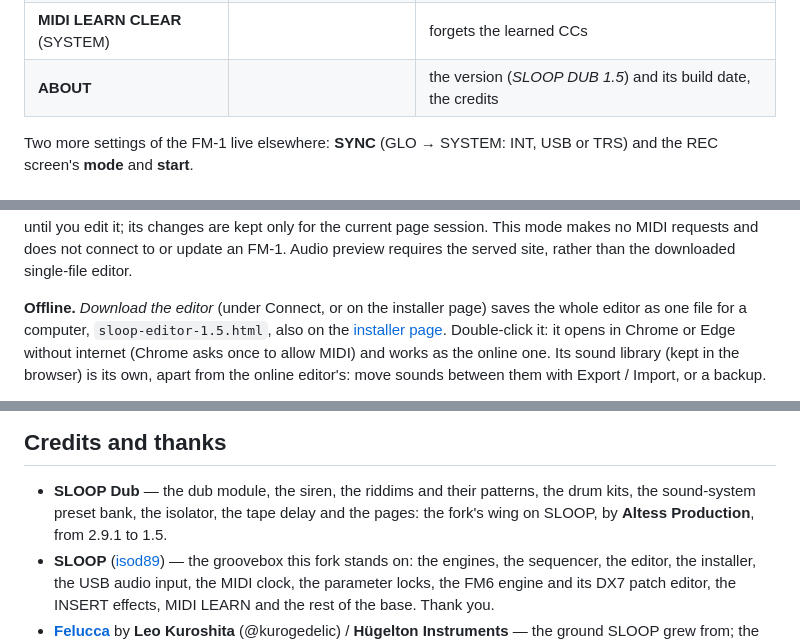
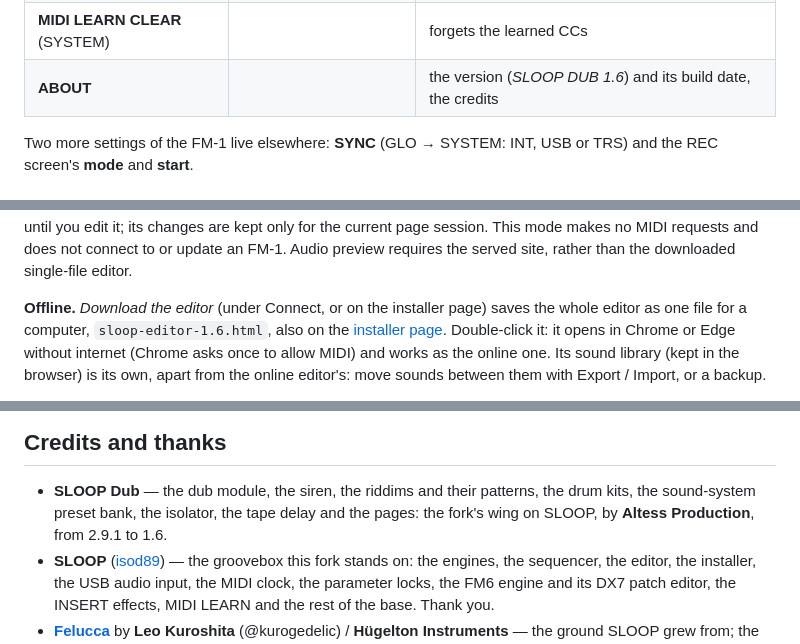
Before and after one commit to altessproduction/sloop-dub-fm1, a Markdown page: README.md, 3 parts joined by grey strips. GitHub-like rendering.

```diff
--- a/README.md
+++ b/README.md
@@ -650,7 +660,7 @@ them.
 | **2ND CORE** | ON / OFF | the sound on the FM-1's second core (after sloop-lab) |
 | **HARDWARE CALIBRATION** (SYSTEM) | | the panel table, if a key or a knob answers wrongly |
 | **MIDI LEARN CLEAR** (SYSTEM) | | forgets the learned CCs |
-| **ABOUT** | | the version (*SLOOP DUB 1.5*) and its build date, the credits |
+| **ABOUT** | | the version (*SLOOP DUB 1.6*) and its build date, the credits |
 
 Two more settings of the FM-1 live elsewhere: **SYNC** (GLO → SYSTEM: INT, USB or TRS) and the
 REC screen's **mode** and **start**.
@@ -766,7 +776,7 @@ current page session. This mode makes no MIDI requests and does not connect to o
 Audio preview requires the served site, rather than the downloaded single-file editor.
 
 **Offline.** *Download the editor* (under Connect, or on the installer page) saves the whole
-editor as one file for a computer, `sloop-editor-1.5.html`, also on the
+editor as one file for a computer, `sloop-editor-1.6.html`, also on the
 [installer page](https://altessproduction.github.io/sloop-dub-fm1/webapp/installer/).
 Double-click it: it opens in Chrome or Edge without internet (Chrome asks once to allow MIDI) and
 works as the online one. Its sound library (kept in the browser) is its own, apart from the
@@ -906,7 +916,7 @@ test: exports, the dub audio path, the band mutes, the riddim bank and a real tr
 
 - **SLOOP Dub** — the dub module, the siren, the riddims and their patterns, the drum kits, the
   sound-system preset bank, the isolator, the tape delay and the pages: the fork's wing on SLOOP,
-  by **Altess Production**, from 2.9.1 to 1.5.
+  by **Altess Production**, from 2.9.1 to 1.6.
 - **SLOOP** ([isod89](https://github.com/isod89/sloop-fm1)) — the groovebox this fork stands on:
   the engines, the sequencer, the editor, the installer, the USB audio input, the MIDI clock, the
   parameter locks, the FM6 engine and its DX7 patch editor, the INSERT effects, MIDI LEARN and
```
Also changed, not shown: other parts of README.md (+16 -6 lines), CHANGELOG.md (+24 -0 lines), DUB-FR.md (+13 -9 lines), assets/hub-card.png, 16 other files.
